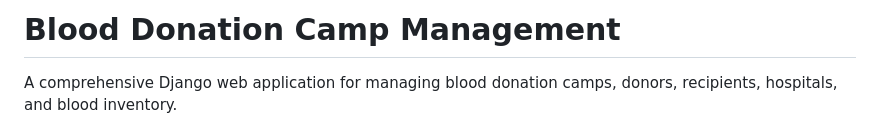
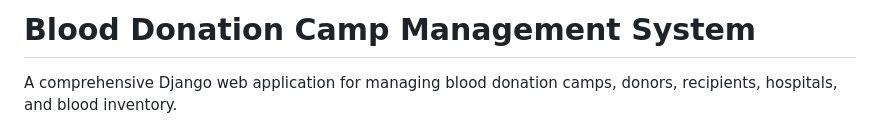
Before and after one commit to amitkumarpatra99/BDMS, a Markdown page: README.md, the part around the change. GitHub-like rendering.

```diff
--- a/README.md
+++ b/README.md
@@ -1,4 +1,4 @@
-# Blood Donation Camp Management
+# Blood Donation Camp Management System
 
 A comprehensive Django web application for managing blood donation camps, donors, recipients, hospitals, and blood inventory.
 
```
